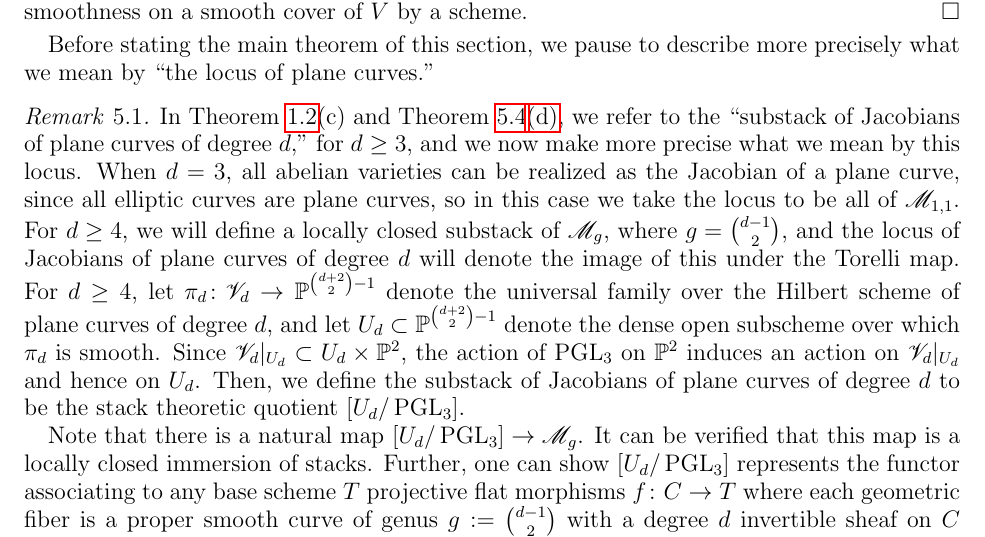
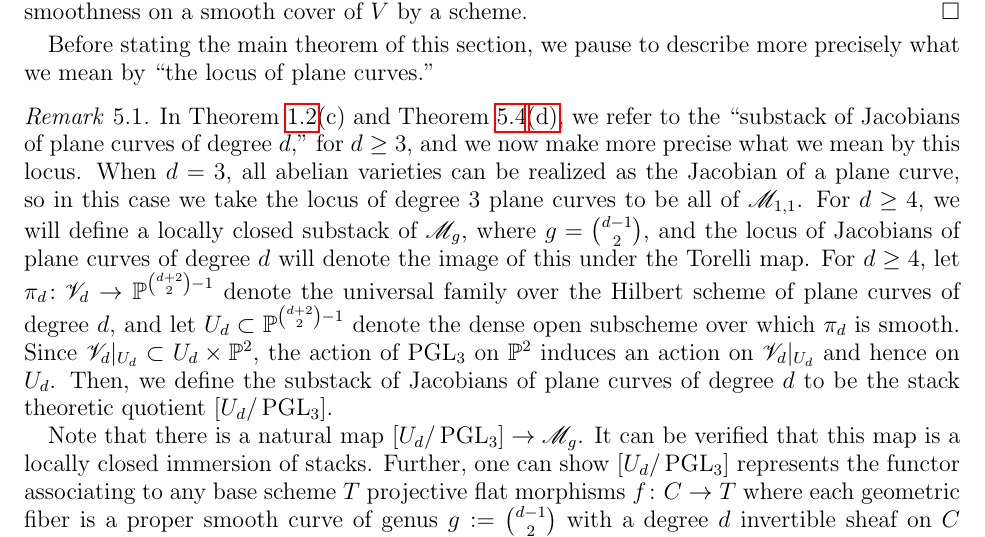
Before and after one commit to ashvin-swaminathan/Surjectivity-of-Galois-Representations-in-Families-of-Abelian-Varieties, a LaTeX paper (asymptotic-surjectivity-paper.tex, which reads SECTIONS/examples.tex): part of page 31 of 38, cut so that both start at the same text. Compiled offline with pdfLaTeX.

Commit message:
changed degree 3 plane curves sentence again

```diff
--- a/SECTIONS/examples.tex
+++ b/SECTIONS/examples.tex
@@ -92,7 +92,7 @@ by ``the locus of plane curves.''
 	and we now make more precise what we mean
 	by this locus.
 	When $d=3$, all abelian varieties can be realized as the Jacobian of a plane curve,
-	since all elliptic curves are plane curves, so in this case we take the locus to be all of $\mathscr M_{1,1}$.
+	so in this case we take the locus of degree $3$ plane curves to be all of $\mathscr M_{1,1}$.
 	For $d \geq 4$, we will define a locally closed substack of $\mg$, where $g = \binom{d-1}{2}$,
 	and the locus of Jacobians of plane curves of degree $d$ will denote the image of this under the Torelli map.
 	For $d \geq 4$, let $\pi_d\colon \scv_d \ra \bp^{\binom{d+2}{2}-1}$ denote the universal family over
```
